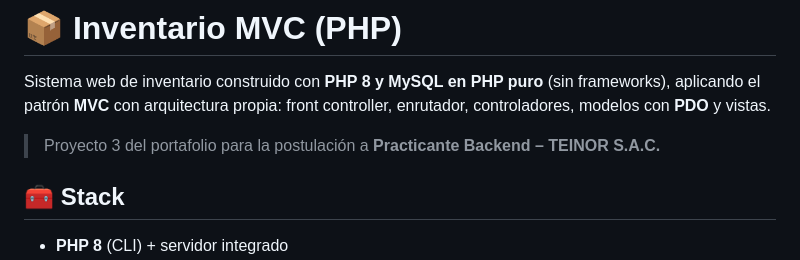
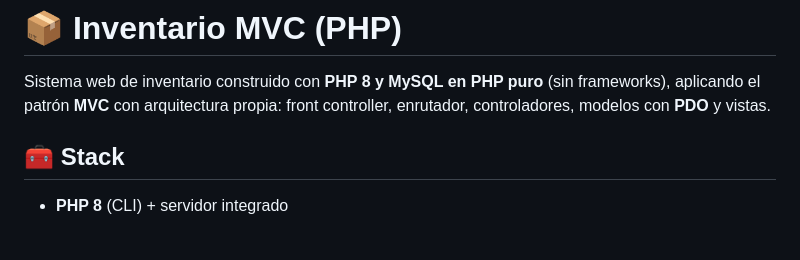
Before and after one commit to Biotechfav/backend-inventario-mvc, a Markdown page: README.md, the part around the change. GitHub-like rendering; blank space fills up the shorter version.

Commit message:
docs: limpiar encabezado del README

```diff
--- a/README.md
+++ b/README.md
@@ -1,8 +1,6 @@
 # 📦 Inventario MVC (PHP)
 
 Sistema web de inventario construido con **PHP 8 y MySQL en PHP puro** (sin frameworks), aplicando el patrón **MVC** con arquitectura propia: front controller, enrutador, controladores, modelos con **PDO** y vistas.
-
-> Proyecto 3 del portafolio para la postulación a **Practicante Backend – TEINOR S.A.C.**
 
 ## 🧰 Stack
 
```
